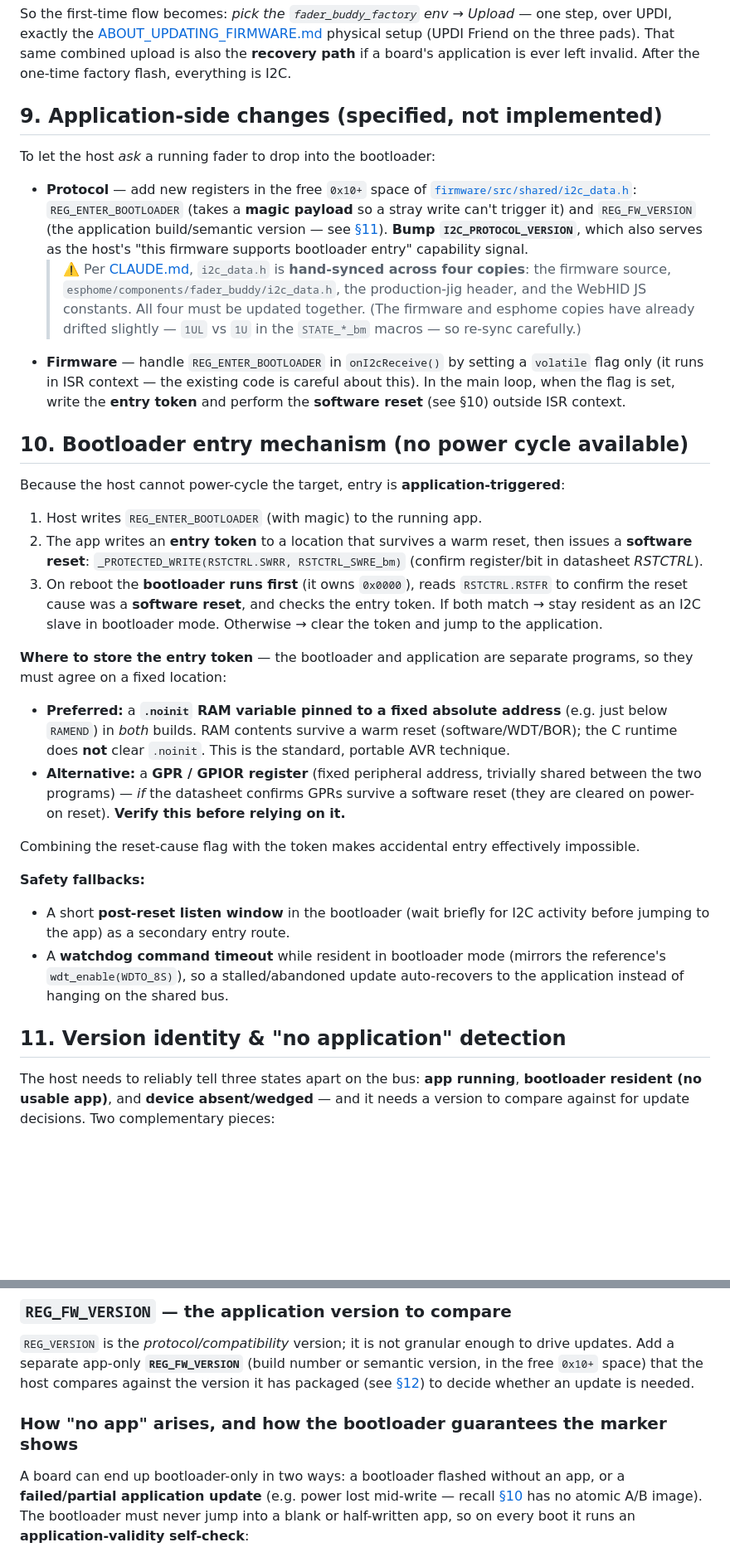
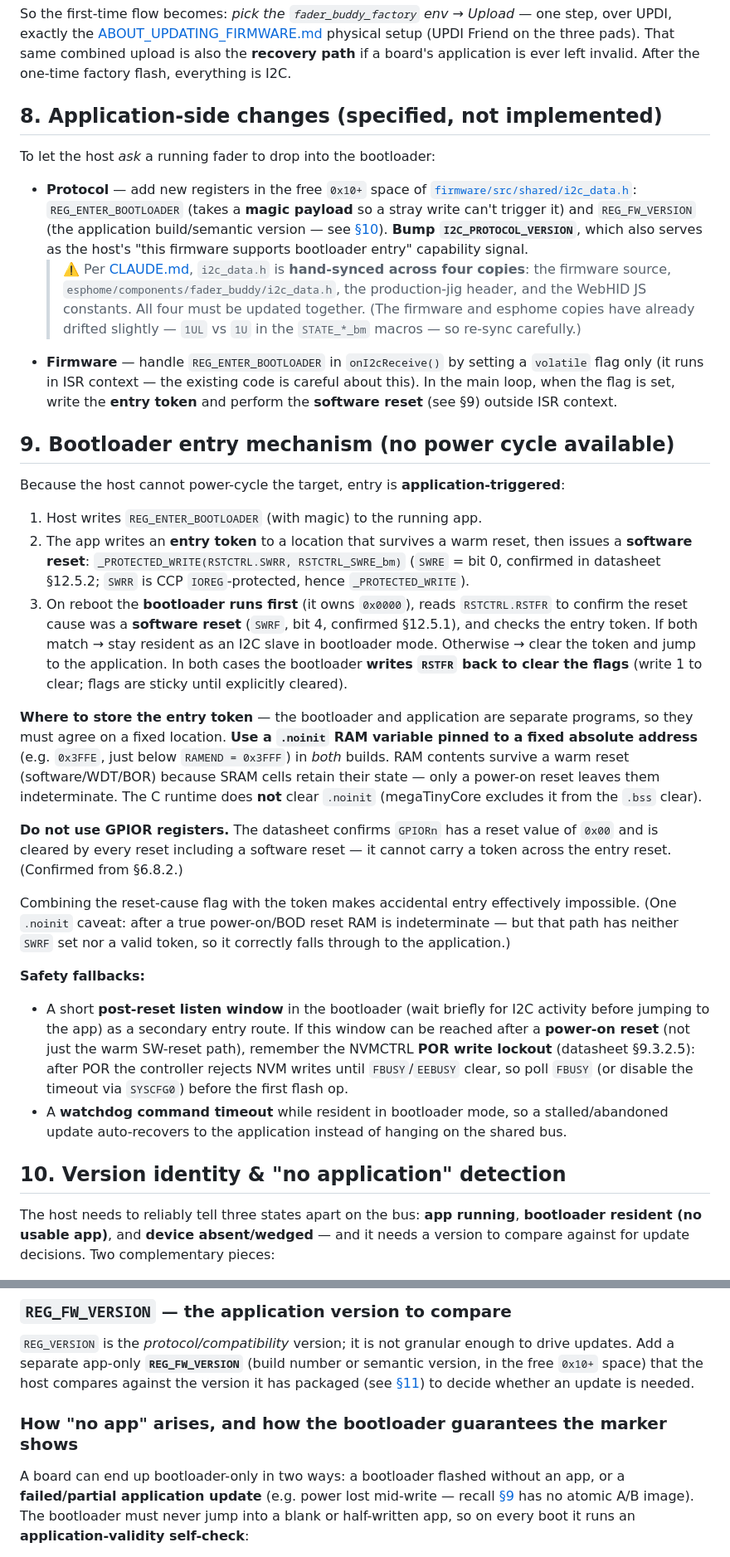
Before and after one commit to scottbez1/FaderBuddy, a Markdown page: ABOUT_I2C_BOOTLOADER.md, 2 parts joined by grey strips. Shown at 83% size. Drawn GitHub-style; blank space fills up the shorter version.

```diff
--- a/ABOUT_I2C_BOOTLOADER.md
+++ b/ABOUT_I2C_BOOTLOADER.md
@@ -271,7 +261,7 @@ physical setup (UPDI Friend on the three pads). That same combined upload is als
 **recovery path** if a board's application is ever left invalid. After the one-time
 factory flash, everything is I2C.
 
-## 9. Application-side changes (specified, not implemented)
+## 8. Application-side changes (specified, not implemented)
 
 To let the host *ask* a running fader to drop into the bootloader:
 
@@ -279,7 +269,7 @@ To let the host *ask* a running fader to drop into the bootloader:
   [`firmware/src/shared/i2c_data.h`](firmware/src/shared/i2c_data.h):
   `REG_ENTER_BOOTLOADER` (takes a **magic payload** so a stray write can't trigger
   it) and `REG_FW_VERSION` (the application build/semantic version — see
-  [§11](#11-version-identity--no-application-detection)). **Bump
+  [§10](#10-version-identity--no-application-detection)). **Bump
   `I2C_PROTOCOL_VERSION`**, which also serves as the host's "this firmware supports
   bootloader entry" capability signal.
   > ⚠️ Per [CLAUDE.md](CLAUDE.md), `i2c_data.h` is **hand-synced across four
@@ -290,46 +280,54 @@ To let the host *ask* a running fader to drop into the bootloader:
 - **Firmware** — handle `REG_ENTER_BOOTLOADER` in `onI2cReceive()` by setting a
   `volatile` flag only (it runs in ISR context — the existing code is careful
   about this). In the main loop, when the flag is set, write the **entry token**
-  and perform the **software reset** (see §10) outside ISR context.
+  and perform the **software reset** (see §9) outside ISR context.
 
-## 10. Bootloader entry mechanism (no power cycle available)
+## 9. Bootloader entry mechanism (no power cycle available)
 
 Because the host cannot power-cycle the target, entry is **application-triggered**:
 
 1. Host writes `REG_ENTER_BOOTLOADER` (with magic) to the running app.
 2. The app writes an **entry token** to a location that survives a warm reset, then
    issues a **software reset**:
-   `_PROTECTED_WRITE(RSTCTRL.SWRR, RSTCTRL_SWRE_bm)` (confirm register/bit in
-   datasheet *RSTCTRL*).
+   `_PROTECTED_WRITE(RSTCTRL.SWRR, RSTCTRL_SWRE_bm)` (`SWRE` = bit 0, confirmed
+   in datasheet §12.5.2; `SWRR` is CCP `IOREG`-protected, hence `_PROTECTED_WRITE`).
 3. On reboot the **bootloader runs first** (it owns `0x0000`), reads
-   `RSTCTRL.RSTFR` to confirm the reset cause was a **software reset**, and checks
-   the entry token. If both match → stay resident as an I2C slave in bootloader
-   mode. Otherwise → clear the token and jump to the application.
+   `RSTCTRL.RSTFR` to confirm the reset cause was a **software reset** (`SWRF`, bit
+   4, confirmed §12.5.1), and checks the entry token. If both match → stay resident
+   as an I2C slave in bootloader mode. Otherwise → clear the token and jump to the
+   application. In both cases the bootloader **writes `RSTFR` back to clear the
+   flags** (write 1 to clear; flags are sticky until explicitly cleared).
 
 **Where to store the entry token** — the bootloader and application are separate
-programs, so they must agree on a fixed location:
+programs, so they must agree on a fixed location. **Use a `.noinit` RAM variable
+pinned to a fixed absolute address** (e.g. `0x3FFE`, just below `RAMEND = 0x3FFF`)
+in *both* builds. RAM contents survive a warm reset (software/WDT/BOR) because
+SRAM cells retain their state — only a power-on reset leaves them indeterminate.
+The C runtime does **not** clear `.noinit` (megaTinyCore excludes it from the
+`.bss` clear).
 
-- **Preferred:** a **`.noinit` RAM variable pinned to a fixed absolute address**
-  (e.g. just below `RAMEND`) in *both* builds. RAM contents survive a warm reset
-  (software/WDT/BOR); the C runtime does **not** clear `.noinit`. This is the
-  standard, portable AVR technique.
-- **Alternative:** a **GPR / GPIOR register** (fixed peripheral address, trivially
-  shared between the two programs) — *if* the datasheet confirms GPRs survive a
-  software reset (they are cleared on power-on reset). **Verify this before
-  relying on it.**
+**Do not use GPIOR registers.** The datasheet confirms `GPIORn` has a reset value
+of `0x00` and is cleared by every reset including a software reset — it cannot
+carry a token across the entry reset. (Confirmed from §6.8.2.)
 
 Combining the reset-cause flag with the token makes accidental entry effectively
-impossible.
+impossible. (One `.noinit` caveat: after a true power-on/BOD reset RAM is
+indeterminate — but that path has neither `SWRF` set nor a valid token, so it
+correctly falls through to the application.)
 
 **Safety fallbacks:**
 
 - A short **post-reset listen window** in the bootloader (wait briefly for I2C
-  activity before jumping to the app) as a secondary entry route.
-- A **watchdog command timeout** while resident in bootloader mode (mirrors the
-  reference's `wdt_enable(WDTO_8S)`), so a stalled/abandoned update auto-recovers
-  to the application instead of hanging on the shared bus.
+  activity before jumping to the app) as a secondary entry route. If this window
+  can be reached after a **power-on reset** (not just the warm SW-reset path),
+  remember the NVMCTRL **POR write lockout** (datasheet §9.3.2.5): after POR the
+  controller rejects NVM writes until `FBUSY`/`EEBUSY` clear, so poll `FBUSY` (or
+  disable the timeout via `SYSCFG0`) before the first flash op.
+- A **watchdog command timeout** while resident in bootloader mode, so a
+  stalled/abandoned update auto-recovers to the application instead of hanging on
+  the shared bus.
 
-## 11. Version identity & "no application" detection
+## 10. Version identity & "no application" detection
 
 The host needs to reliably tell three states apart on the bus: **app running**,
 **bootloader resident (no usable app)**, and **device absent/wedged** — and it needs
@@ -356,14 +354,14 @@ version mismatch; extend it to recognize the marker and treat the device as
 `REG_VERSION` is the *protocol/compatibility* version; it is not granular enough to
 drive updates. Add a separate app-only **`REG_FW_VERSION`** (build number or
 semantic version, in the free `0x10+` space) that the host compares against the
-version it has packaged (see [§12](#12-host-side-firmware-packaging--update-policy-esphome))
+version it has packaged (see [§11](#11-host-side-firmware-packaging--update-policy-esphome))
 to decide whether an update is needed.
 
 ### How "no app" arises, and how the bootloader guarantees the marker shows
 
 A board can end up bootloader-only in two ways: a bootloader flashed without an app,
 or a **failed/partial application update** (e.g. power lost mid-write — recall
-[§10](#10-bootloader-entry-mechanism-no-power-cycle-available) has no atomic A/B
+[§9](#9-bootloader-entry-mechanism-no-power-cycle-available) has no atomic A/B
 image). The bootloader must never jump into a blank or half-written app, so on every
 boot it runs an **application-validity self-check**:
 
```
Also changed, not shown: other parts of ABOUT_I2C_BOOTLOADER.md (+171 -163 lines).
